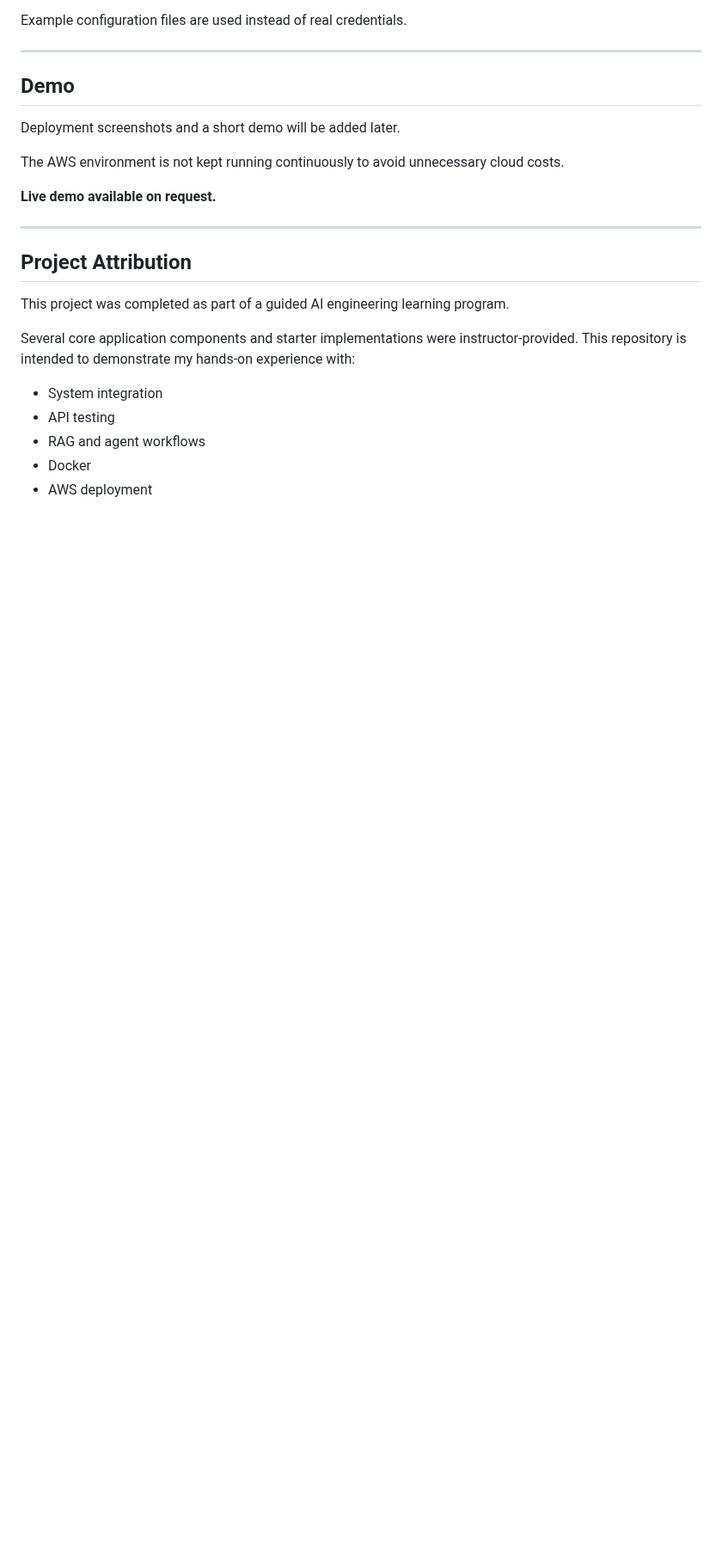
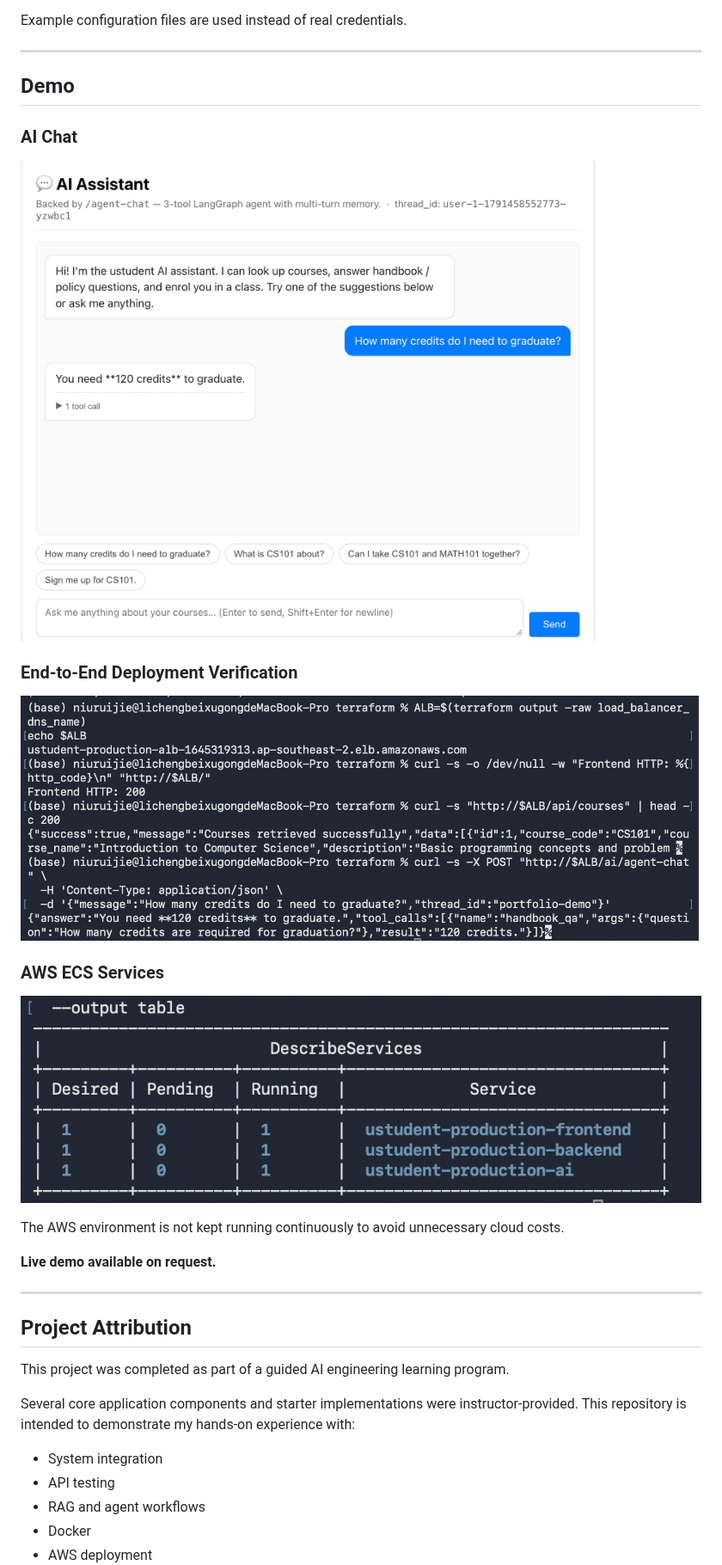
Before and after one commit to niuruijie123-bit/ustudent-ai-platform, a Markdown page: README.md, the part around the change. Shown at 86% size. GitHub-like rendering; pictures changed too: docs/screenshots/ai-chat.png (added), docs/screenshots/deployment-verify.png (added), docs/screenshots/ecs-running.png (added); blank space fills up the shorter version.

Commit message:
Add deployment demo screenshots

```diff
--- a/README.md
+++ b/README.md
@@ -239,7 +239,17 @@ Example configuration files are used instead of real credentials.
 
 ## Demo
 
-Deployment screenshots and a short demo will be added later.
+### AI Chat
+
+![AI Chat](docs/screenshots/ai-chat.png)
+
+### End-to-End Deployment Verification
+
+![Deployment Verification](docs/screenshots/deployment-verify.png)
+
+### AWS ECS Services
+
+![ECS Services Running](docs/screenshots/ecs-running.png)
 
 The AWS environment is not kept running continuously to avoid unnecessary cloud costs.
 
```
